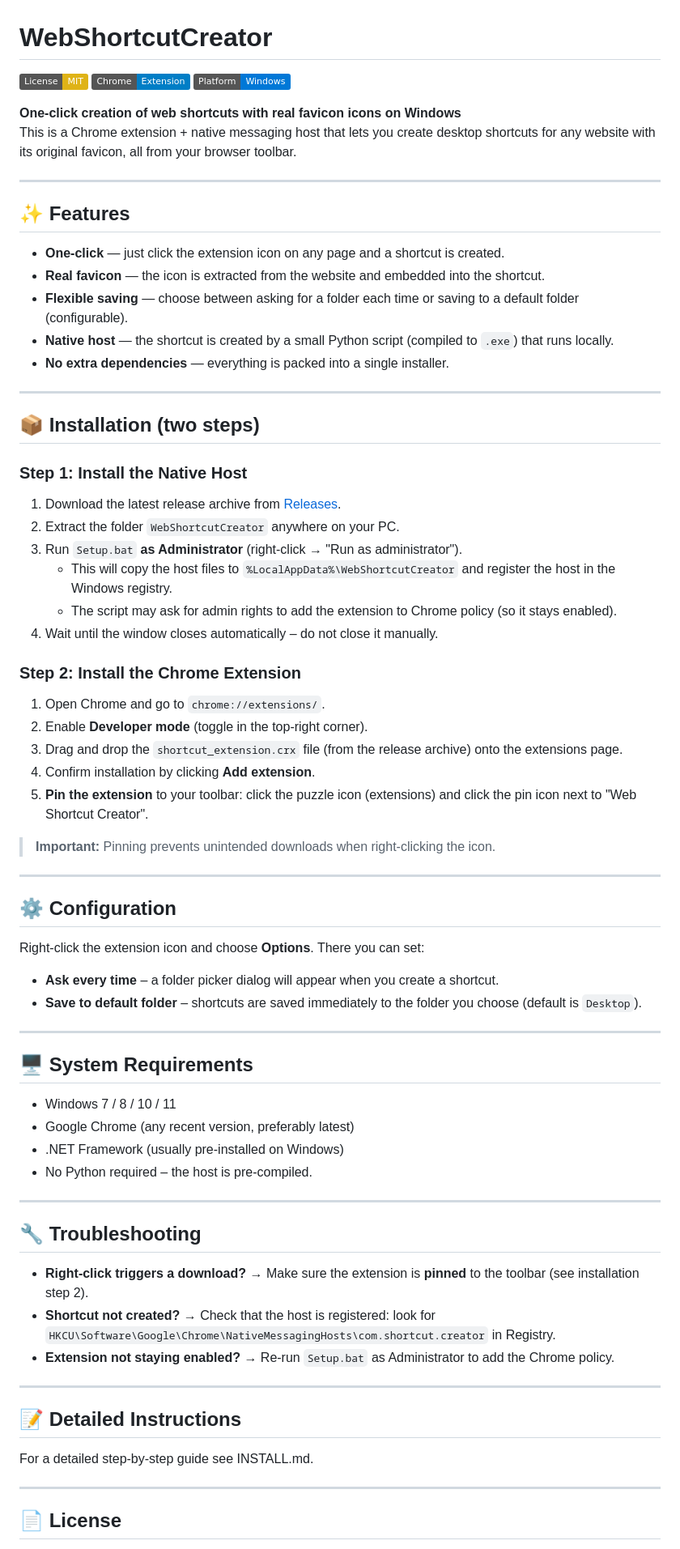
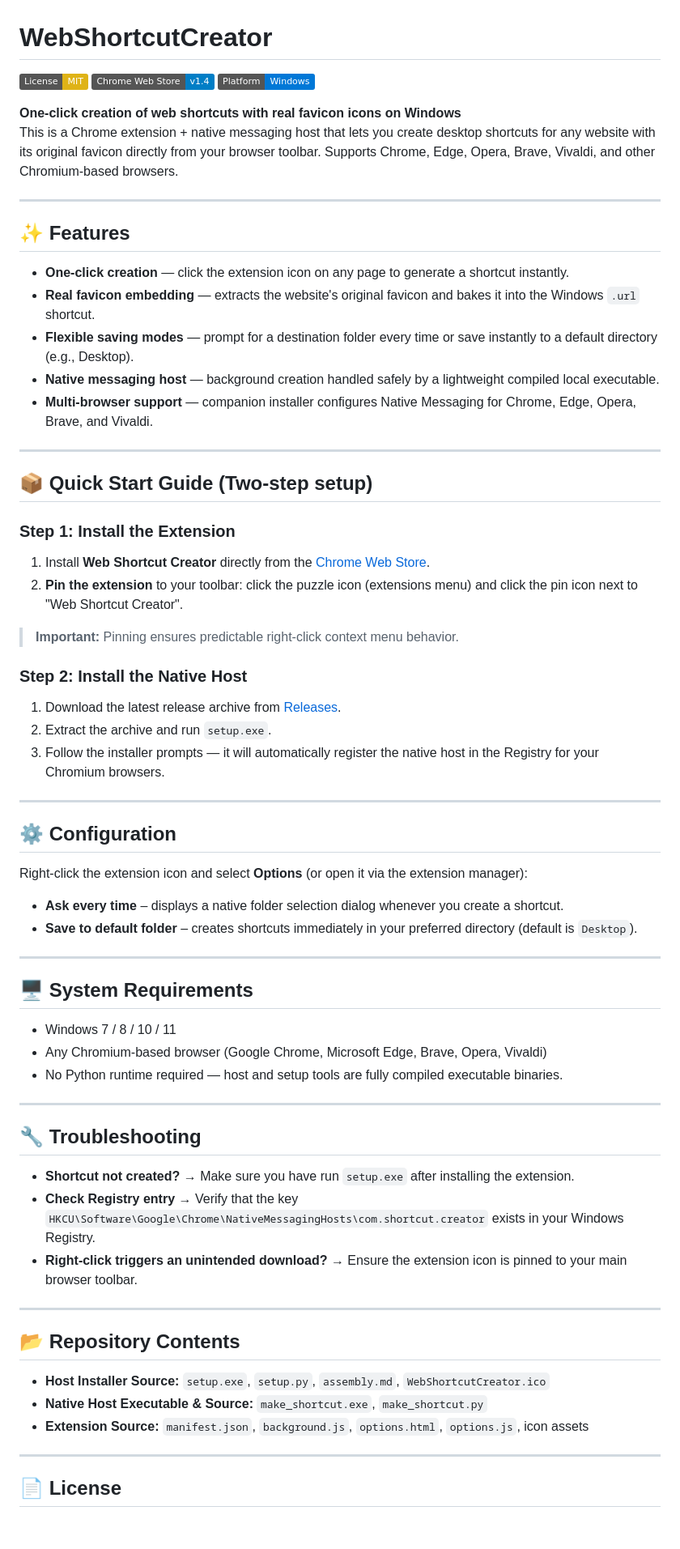
Before and after one commit to Borisovith/WebShortcutCreator, a Markdown page: README.md, the part around one of its changes. Shown at 81% size. GitHub-like rendering; badges without logos; blank space fills up the shorter version.

Commit message:
Revise README for improved clarity and detail
Updated README to improve clarity and detail in installation and configuration sections.

```diff
--- a/README.md
+++ b/README.md
@@ -1,68 +1,63 @@
 # WebShortcutCreator
 
 [![License: MIT](https://img.shields.io/badge/License-MIT-yellow.svg)](https://opensource.org/licenses/MIT)
-[![Chrome Extension](https://img.shields.io/badge/Chrome-Extension-blue)](https://chrome.google.com/webstore)
+[![Chrome Web Store](https://img.shields.io/badge/Chrome_Web_Store-v1.4-blue)](https://chromewebstore.google.com/detail/npahemdaconbjbbgojmmegikfnnkgjbc?utm_source=item-share-cb)
 [![Platform](https://img.shields.io/badge/Platform-Windows-0078d7)](https://www.microsoft.com/windows)
 
 **One‑click creation of web shortcuts with real favicon icons on Windows**
-This is a Chrome extension + native messaging host that lets you create desktop shortcuts for any website with its original favicon, all from your browser toolbar.
+This is a Chrome extension + native messaging host that lets you create desktop shortcuts for any website with its original favicon directly from your browser toolbar. Supports Chrome, Edge, Opera, Brave, Vivaldi, and other Chromium-based browsers.
 
 ---
 
 ## ✨ Features
-- **One‑click** — just click the extension icon on any page and a shortcut is created.
-- **Real favicon** — the icon is extracted from the website and embedded into the shortcut.
-- **Flexible saving** — choose between asking for a folder each time or saving to a default folder (configurable).
-- **Native host** — the shortcut is created by a small Python script (compiled to `.exe`) that runs locally.
-- **No extra dependencies** — everything is packed into a single installer.
+- **One‑click creation** — click the extension icon on any page to generate a shortcut instantly.
+- **Real favicon embedding** — extracts the website's original favicon and bakes it into the Windows `.url` shortcut.
+- **Flexible saving modes** — prompt for a destination folder every time or save instantly to a default directory (e.g., Desktop).
+- **Native messaging host** — background creation handled safely by a lightweight compiled local executable.
+- **Multi-browser support** — companion installer configures Native Messaging for Chrome, Edge, Opera, Brave, and Vivaldi.
 
 ---
 
-## 📦 Installation (two steps)
+## 📦 Quick Start Guide (Two-step setup)
 
-### Step 1: Install the Native Host
+### Step 1: Install the Extension
+1. Install **Web Shortcut Creator** directly from the [Chrome Web Store](https://chromewebstore.google.com/detail/npahemdaconbjbbgojmmegikfnnkgjbc?utm_source=item-share-cb).
+2. **Pin the extension** to your toolbar: click the puzzle icon (extensions menu) and click the pin icon next to "Web Shortcut Creator".
+
+> **Important:** Pinning ensures predictable right-click context menu behavior.
+
+### Step 2: Install the Native Host
 1. Download the latest release archive from [Releases](https://github.com/Borisovith/WebShortcutCreator/releases).
-2. Extract the folder `WebShortcutCreator` anywhere on your PC.
-3. Run `Setup.bat` **as Administrator** (right-click → "Run as administrator").
-   - This will copy the host files to `%LocalAppData%\WebShortcutCreator` and register the host in the Windows registry.
-   - The script may ask for admin rights to add the extension to Chrome policy (so it stays enabled).
-4. Wait until the window closes automatically – do not close it manually.
-
-### Step 2: Install the Chrome Extension
-1. Open Chrome and go to `chrome://extensions/`.
-2. Enable **Developer mode** (toggle in the top‑right corner).
-3. Drag and drop the `shortcut_extension.crx` file (from the release archive) onto the extensions page.
-4. Confirm installation by clicking **Add extension**.
-5. **Pin the extension** to your toolbar: click the puzzle icon (extensions) and click the pin icon next to "Web Shortcut Creator".
-
-> **Important:** Pinning prevents unintended downloads when right‑clicking the icon.
+2. Extract the archive and run `setup.exe`.
+3. Follow the installer prompts — it will automatically register the native host in the Registry for your Chromium browsers.
 
 ---
 
 ## ⚙️ Configuration
-Right‑click the extension icon and choose **Options**. There you can set:
-- **Ask every time** – a folder picker dialog will appear when you create a shortcut.
-- **Save to default folder** – shortcuts are saved immediately to the folder you choose (default is `Desktop`).
+Right‑click the extension icon and select **Options** (or open it via the extension manager):
+- **Ask every time** – displays a native folder selection dialog whenever you create a shortcut.
+- **Save to default folder** – creates shortcuts immediately in your preferred directory (default is `Desktop`).
 
 ---
 
 ## 🖥️ System Requirements
 - Windows 7 / 8 / 10 / 11
-- Google Chrome (any recent version, preferably latest)
-- .NET Framework (usually pre‑installed on Windows)
-- No Python required – the host is pre‑compiled.
+- Any Chromium-based browser (Google Chrome, Microsoft Edge, Brave, Opera, Vivaldi)
+- No Python runtime required — host and setup tools are fully compiled executable binaries.
 
 ---
 
 ## 🔧 Troubleshooting
-- **Right‑click triggers a download?** → Make sure the extension is **pinned** to the toolbar (see installation step 2).
-- **Shortcut not created?** → Check that the host is registered: look for `HKCU\Software\Google\Chrome\NativeMessagingHosts\com.shortcut.creator` in Registry.
-- **Extension not staying enabled?** → Re‑run `Setup.bat` as Administrator to add the Chrome policy.
+- **Shortcut not created?** → Make sure you have run `setup.exe` after installing the extension.
+- **Check Registry entry** → Verify that the key `HKCU\Software\Google\Chrome\NativeMessagingHosts\com.shortcut.creator` exists in your Windows Registry.
+- **Right‑click triggers an unintended download?** → Ensure the extension icon is pinned to your main browser toolbar.
 
 ---
 
-## 📝 Detailed Instructions
-For a detailed step‑by‑step guide   see INSTALL.md.
+## 📂 Repository Contents
+- **Host Installer Source:** `setup.exe`, `setup.py`, `assembly.md`, `WebShortcutCreator.ico`
+- **Native Host Executable & Source:** `make_shortcut.exe`, `make_shortcut.py`
+- **Extension Source:** `manifest.json`, `background.js`, `options.html`, `options.js`, icon assets
 
 ---
 
```
Also changed, not shown: other parts of README.md (+1 -1 lines).
